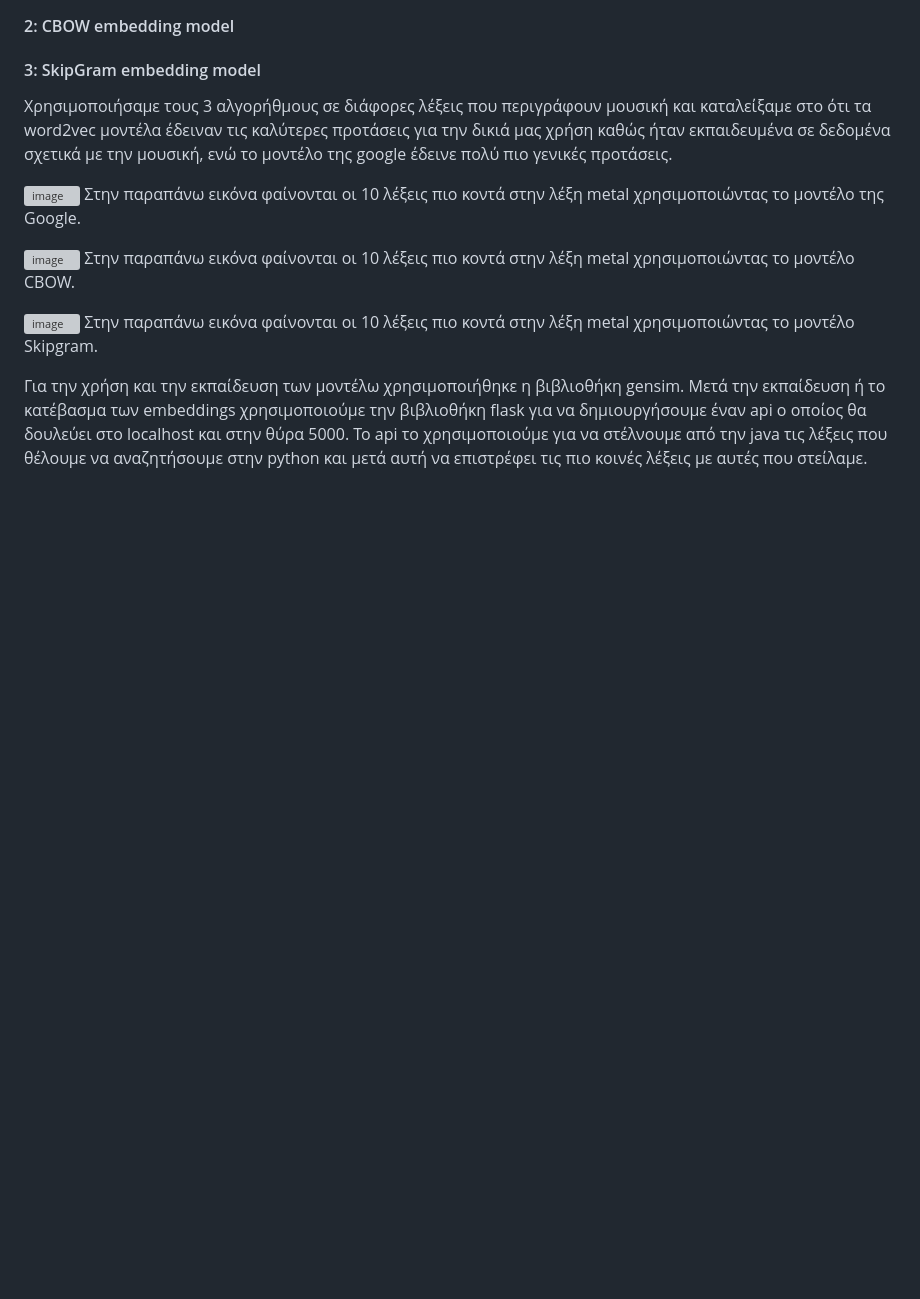
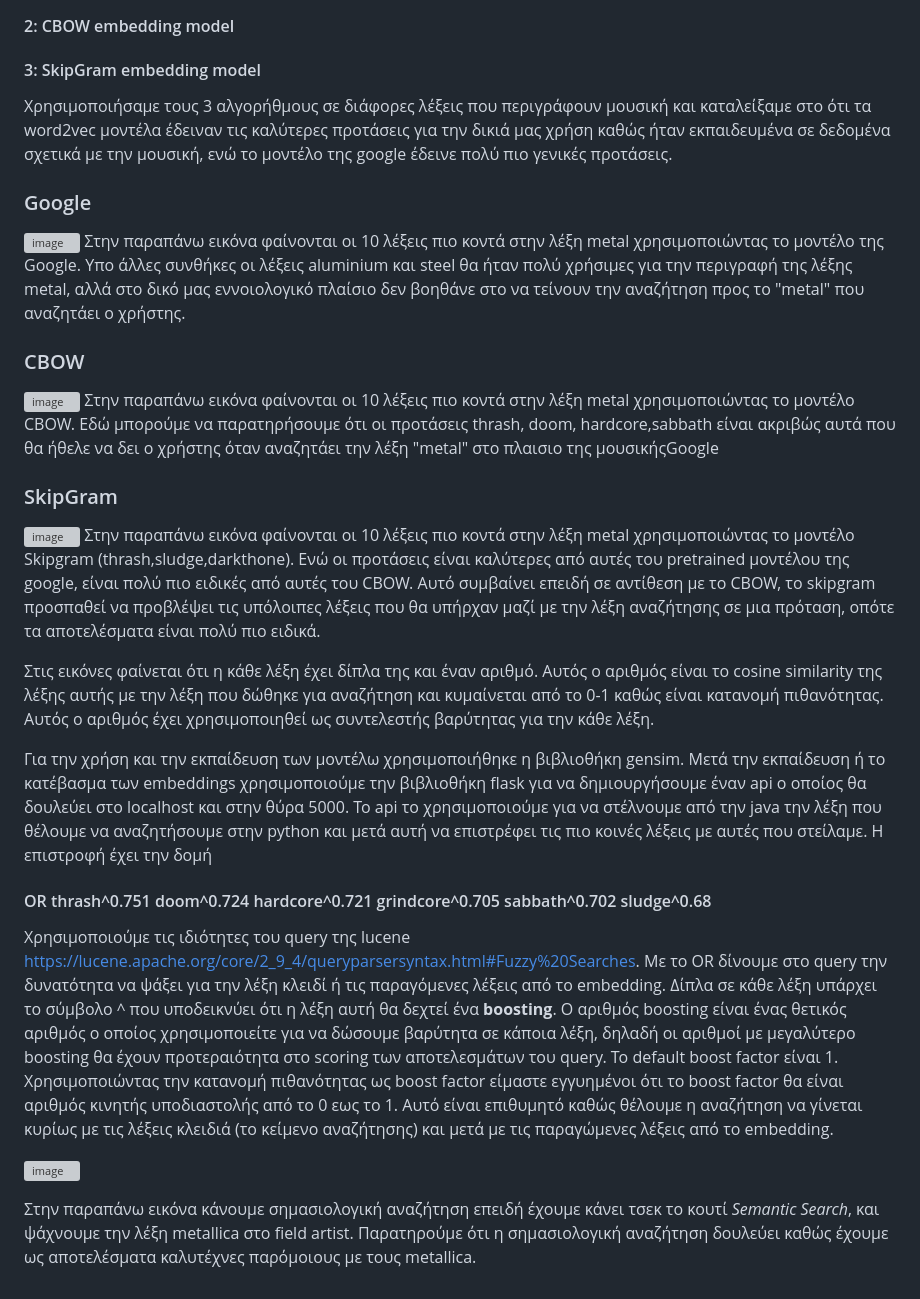
Before and after one commit to stratis-miritzis/lucene_search_engine, a Markdown page: README_embedding.md, the part around the change. Drawn GitHub-style; blank space fills up the shorter version; grey boxes are pictures that could not be loaded.

```diff
--- a/README_embedding.md
+++ b/README_embedding.md
@@ -12,15 +12,30 @@
 
 Χρησιμοποιήσαμε τους 3 αλγορήθμους σε διάφορες λέξεις που περιγράφουν μουσική και καταλείξαμε στο ότι τα word2vec μοντέλα έδειναν τις καλύτερες προτάσεις για την δικιά μας χρήση καθώς ήταν εκπαιδευμένα σε δεδομένα σχετικά με την μουσική, ενώ το μοντέλο της google έδεινε πολύ πιο γενικές προτάσεις.
 
-
+ ### Google
 ![image](https://github.com/stratis-miritzis/anaktisi/assets/21036454/902b2514-aa72-4691-bc18-5e44e899dc23)
-Στην παραπάνω εικόνα φαίνονται οι 10 λέξεις πιο κοντά στην λέξη metal χρησιμοποιώντας το μοντέλο της Google.
+  Στην παραπάνω εικόνα φαίνονται οι 10 λέξεις πιο κοντά στην λέξη metal χρησιμοποιώντας το μοντέλο της Google.
+Υπο άλλες συνθήκες οι λέξεις aluminium και steel θα ήταν πολύ χρήσιμες για την περιγραφή της λέξης metal, αλλά στο δικό μας εννοιολογικό πλαίσιο δεν βοηθάνε στο να τείνουν την αναζήτηση προς το "metal" που αναζητάει ο χρήστης.
 
 
+ ### CBOW
 ![image](https://github.com/stratis-miritzis/anaktisi/assets/21036454/ed4ec467-a24e-4cb3-9ce3-c77bd40bba9f)
-Στην παραπάνω εικόνα φαίνονται οι 10 λέξεις πιο κοντά στην λέξη metal χρησιμοποιώντας το μοντέλο CBOW.
+  Στην παραπάνω εικόνα φαίνονται οι 10 λέξεις πιο κοντά στην λέξη metal χρησιμοποιώντας το μοντέλο CBOW.
+Εδώ μπορούμε να παρατηρήσουμε ότι οι προτάσεις thrash, doom, hardcore,sabbath είναι ακριβώς αυτά που θα ήθελε να δει ο χρήστης όταν αναζητάει την λέξη "metal" στο πλαισιο της μουσικήςGoogle
 
+ ### SkipGram
 ![image](https://github.com/stratis-miritzis/anaktisi/assets/21036454/9072608e-88f4-417f-b90d-9386121fbe1e)
-Στην παραπάνω εικόνα φαίνονται οι 10 λέξεις πιο κοντά στην λέξη metal χρησιμοποιώντας το μοντέλο Skipgram.
+  Στην παραπάνω εικόνα φαίνονται οι 10 λέξεις πιο κοντά στην λέξη metal χρησιμοποιώντας το μοντέλο Skipgram (thrash,sludge,darkthone). Ενώ οι προτάσεις είναι καλύτερες από αυτές του pretrained μοντέλου της google, είναι πολύ πιο ειδικές από αυτές του CBOW. Αυτό συμβαίνει επειδή σε αντίθεση με το CBOW, το skipgram προσπαθεί να προβλέψει τις υπόλοιπες λέξεις που θα υπήρχαν μαζί με την λέξη αναζήτησης σε μια πρόταση, οπότε τα αποτελέσματα είναι πολύ πιο ειδικά.
 
-Για την χρήση και την εκπαίδευση των μοντέλω χρησιμοποιήθηκε η βιβλιοθήκη gensim. Μετά την εκπαίδευση ή το κατέβασμα των embeddings χρησιμοποιούμε την βιβλιοθήκη flask για να δημιουργήσουμε έναν api ο οποίος θα δουλεύει στο localhost και στην θύρα 5000. Το api το χρησιμοποιούμε για να στέλνουμε από την java τις λέξεις που θέλουμε να αναζητήσουμε στην python και μετά αυτή να επιστρέφει τις πιο κοινές λέξεις με αυτές που στείλαμε.
+
+  Στις εικόνες φαίνεται ότι η κάθε λέξη έχει δίπλα της και έναν αριθμό. Αυτός ο αριθμός είναι το cosine similarity της λέξης αυτής με την λέξη που δώθηκε για αναζήτηση και κυμαίνεται από το 0-1 καθώς είναι κατανομή πιθανότητας. Αυτός ο αριθμός έχει χρησιμοποιηθεί ως συντελεστής βαρύτητας για την κάθε λέξη.
+
+
+Για την χρήση και την εκπαίδευση των μοντέλω χρησιμοποιήθηκε η βιβλιοθήκη gensim. Μετά την εκπαίδευση ή το κατέβασμα των embeddings χρησιμοποιούμε την βιβλιοθήκη flask για να δημιουργήσουμε έναν api ο οποίος θα δουλεύει στο localhost και στην θύρα 5000. Το api το χρησιμοποιούμε για να στέλνουμε από την java την λέξη που θέλουμε να αναζητήσουμε στην python και μετά αυτή να επιστρέφει τις πιο κοινές λέξεις με αυτές που στείλαμε. Η επιστροφή έχει την δομή
+#### OR thrash^0.751 doom^0.724 hardcore^0.721 grindcore^0.705 sabbath^0.702 sludge^0.68
+Χρησιμοποιούμε τις ιδιότητες του query της lucene https://lucene.apache.org/core/2_9_4/queryparsersyntax.html#Fuzzy%20Searches.
+Με το OR δίνουμε στο query την δυνατότητα να ψάξει για την λέξη κλειδί ή τις παραγόμενες λέξεις από το embedding. Δίπλα σε κάθε λέξη υπάρχει το σύμβολο ^ που υποδεικνύει ότι η λέξη αυτή θα δεχτεί ένα **boosting**. Ο αριθμός boosting είναι ένας θετικός αριθμός ο οποίος χρησιμοποιείτε για να δώσουμε βαρύτητα σε κάποια λέξη, δηλαδή οι αριθμοί με μεγαλύτερο boosting θα έχουν προτεραιότητα στο scoring των αποτελεσμάτων του query. Το default boost factor είναι 1. Χρησιμοποιώντας την κατανομή πιθανότητας ως boost factor είμαστε εγγυημένοι ότι το boost factor θα είναι αριθμός κινητής υποδιαστολής από το 0 εως το 1. Αυτό είναι επιθυμητό καθώς θέλουμε η αναζήτηση να γίνεται κυρίως με τις λέξεις κλειδιά (το κείμενο αναζήτησης) και μετά με τις παραγώμενες λέξεις από το embedding.
+
+![image](https://github.com/stratis-miritzis/anaktisi/assets/21036454/8281eff5-ae62-42ed-ac25-691c1319ac34)
+
+Στην παραπάνω εικόνα κάνουμε σημασιολογική αναζήτηση επειδή έχουμε κάνει τσεκ το κουτί _Semantic Search_, και ψάχνουμε την λέξη metallica στο field artist. Παρατηρούμε ότι η σημασιολογική αναζήτηση δουλεύει καθώς έχουμε ως αποτελέσματα καλυτέχνες παρόμοιους με τους metallica.
```
